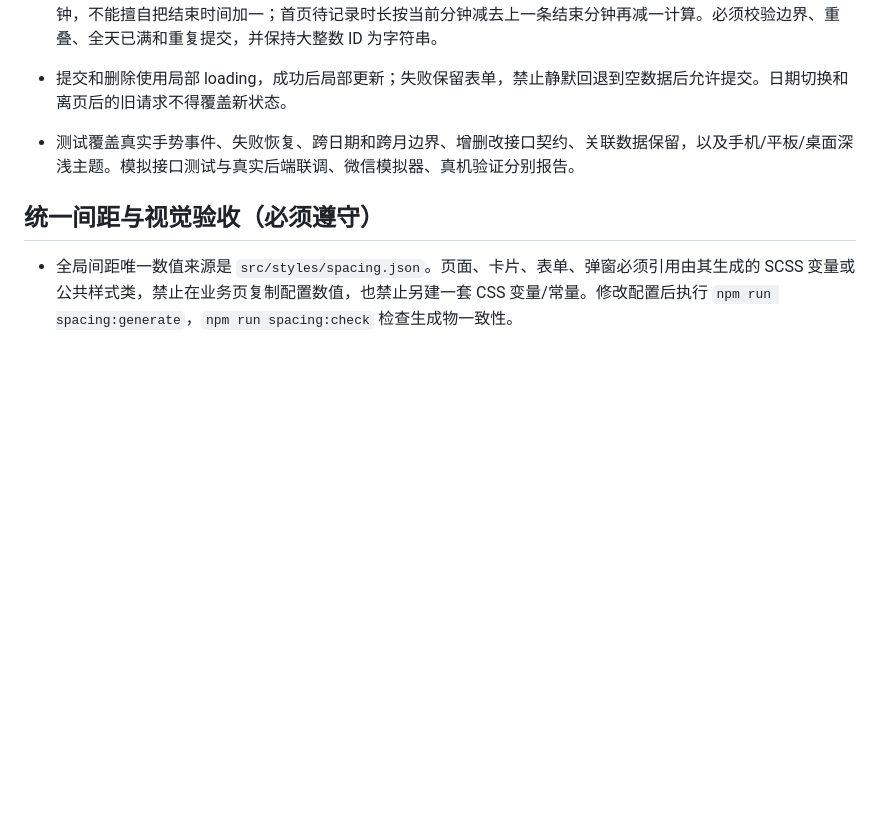
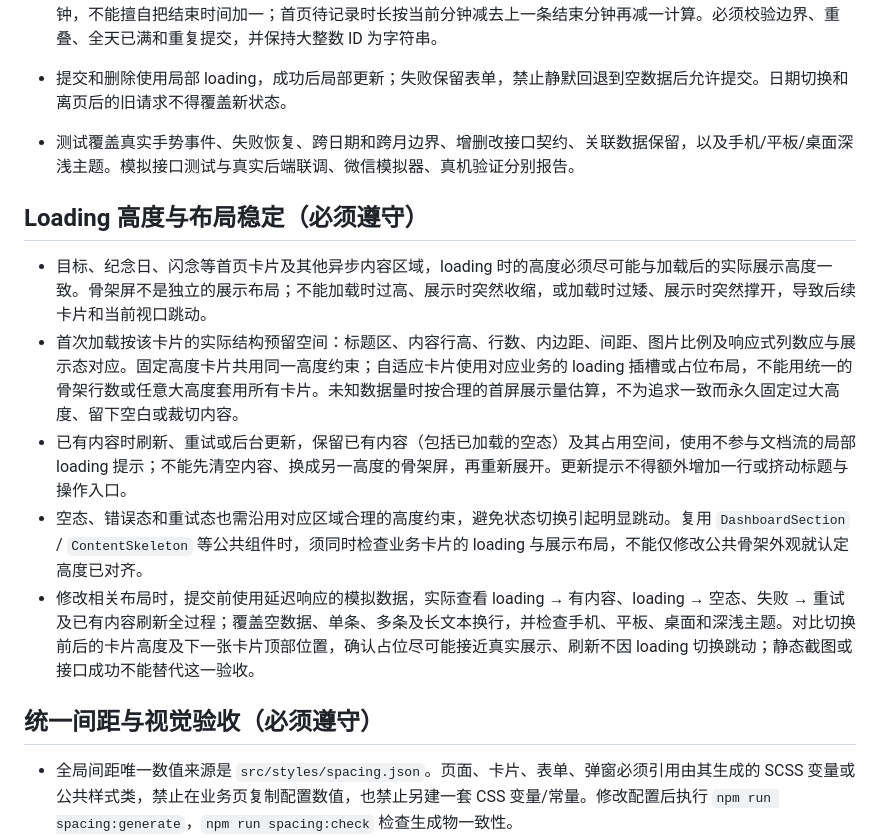
Before and after one commit to lys1313013/aio-life-mobile, a Markdown page: AGENTS.md, the part around the change. GitHub-like rendering; blank space fills up the shorter version.

```diff
--- a/AGENTS.md
+++ b/AGENTS.md
@@ -55,6 +55,14 @@
 - 提交和删除使用局部 loading，成功后局部更新；失败保留表单，禁止静默回退到空数据后允许提交。日期切换和离页后的旧请求不得覆盖新状态。
 - 测试覆盖真实手势事件、失败恢复、跨日期和跨月边界、增删改接口契约、关联数据保留，以及手机/平板/桌面深浅主题。模拟接口测试与真实后端联调、微信模拟器、真机验证分别报告。
 
+## Loading 高度与布局稳定（必须遵守）
+
+- 目标、纪念日、闪念等首页卡片及其他异步内容区域，loading 时的高度必须尽可能与加载后的实际展示高度一致。骨架屏不是独立的展示布局；不能加载时过高、展示时突然收缩，或加载时过矮、展示时突然撑开，导致后续卡片和当前视口跳动。
+- 首次加载按该卡片的实际结构预留空间：标题区、内容行高、行数、内边距、间距、图片比例及响应式列数应与展示态对应。固定高度卡片共用同一高度约束；自适应卡片使用对应业务的 loading 插槽或占位布局，不能用统一的骨架行数或任意大高度套用所有卡片。未知数据量时按合理的首屏展示量估算，不为追求一致而永久固定过大高度、留下空白或裁切内容。
+- 已有内容时刷新、重试或后台更新，保留已有内容（包括已加载的空态）及其占用空间，使用不参与文档流的局部 loading 提示；不能先清空内容、换成另一高度的骨架屏，再重新展开。更新提示不得额外增加一行或挤动标题与操作入口。
+- 空态、错误态和重试态也需沿用对应区域合理的高度约束，避免状态切换引起明显跳动。复用 `DashboardSection` / `ContentSkeleton` 等公共组件时，须同时检查业务卡片的 loading 与展示布局，不能仅修改公共骨架外观就认定高度已对齐。
+- 修改相关布局时，提交前使用延迟响应的模拟数据，实际查看 loading → 有内容、loading → 空态、失败 → 重试及已有内容刷新全过程；覆盖空数据、单条、多条及长文本换行，并检查手机、平板、桌面和深浅主题。对比切换前后的卡片高度及下一张卡片顶部位置，确认占位尽可能接近真实展示、刷新不因 loading 切换跳动；静态截图或接口成功不能替代这一验收。
+
 ## 统一间距与视觉验收（必须遵守）
 
 - 全局间距唯一数值来源是 `src/styles/spacing.json`。页面、卡片、表单、弹窗必须引用由其生成的 SCSS 变量或公共样式类，禁止在业务页复制配置数值，也禁止另建一套 CSS 变量/常量。修改配置后执行 `npm run spacing:generate`，`npm run spacing:check` 检查生成物一致性。
```
Also changed, not shown: README.md (+8 -3 lines).
